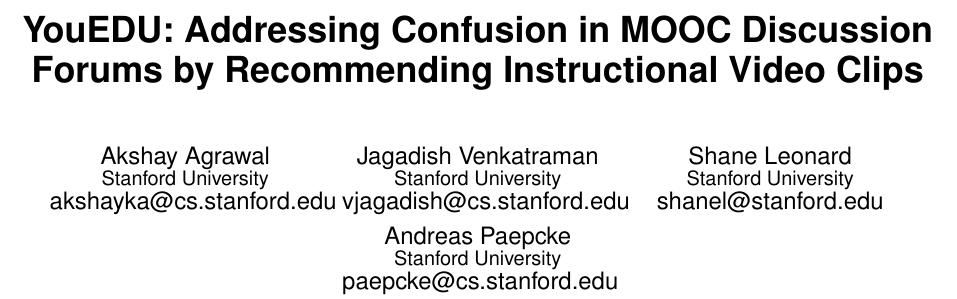
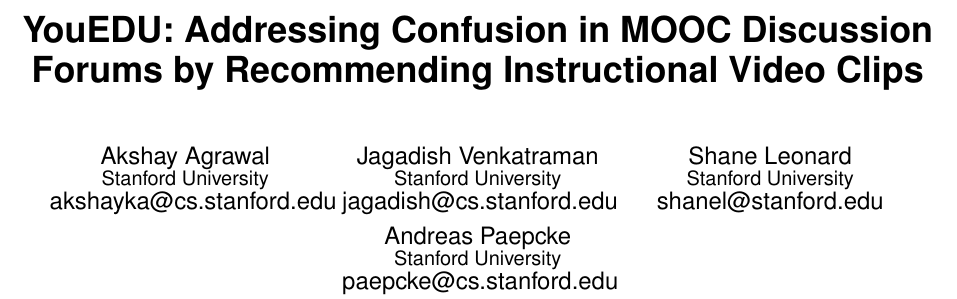
Before and after one commit to paepcke/edm_2015_paper, a LaTeX document (Tex/you_edu.tex): part of page 1 of 10, cut so that both start at the same text. Compiled offline with pdfLaTeX.

Commit message:
fixed my email id

```diff
--- a/Tex/you_edu.tex
+++ b/Tex/you_edu.tex
@@ -87,7 +87,7 @@
        \email{akshayka@cs.stanford.edu}
 \alignauthor Jagadish Venkatraman \\
        \affaddr{Stanford University} \\
-       \email{vjagadish@cs.stanford.edu}
+       \email{jagadish@cs.stanford.edu}
 \alignauthor Shane Leonard \\
        \affaddr{Stanford University} \\
        \email{shanel@stanford.edu}
```
